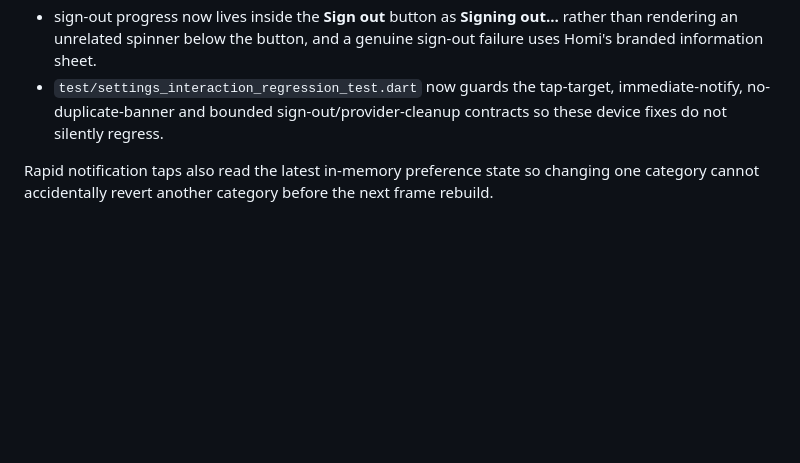
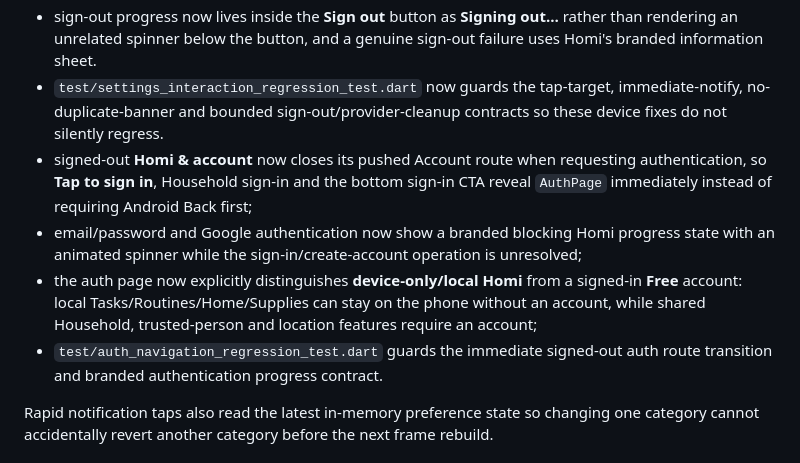
Before and after one commit to BruceVV11/homi, a Markdown page: documentation/releases/0.13.0.md, the part around the change. GitHub-like rendering; blank space fills up the shorter version.

Commit message:
Record signed-out auth navigation and progress fix

```diff
--- a/documentation/releases/0.13.0.md
+++ b/documentation/releases/0.13.0.md
@@ -40,6 +40,10 @@ That live device pass exposed three general account/notification UX issues, whic
 - sign-out no longer waits indefinitely on notification/provider cleanup: local continuous sharing is stopped first, push deregistration gets a short authenticated best-effort window, Firebase Auth closes the actual Homi session, and Google provider cleanup is bounded;
 - sign-out progress now lives inside the **Sign out** button as **Signing out…** rather than rendering an unrelated spinner below the button, and a genuine sign-out failure uses Homi's branded information sheet.
 - `test/settings_interaction_regression_test.dart` now guards the tap-target, immediate-notify, no-duplicate-banner and bounded sign-out/provider-cleanup contracts so these device fixes do not silently regress.
+- signed-out **Homi & account** now closes its pushed Account route when requesting authentication, so **Tap to sign in**, Household sign-in and the bottom sign-in CTA reveal `AuthPage` immediately instead of requiring Android Back first;
+- email/password and Google authentication now show a branded blocking Homi progress state with an animated spinner while the sign-in/create-account operation is unresolved;
+- the auth page now explicitly distinguishes **device-only/local Homi** from a signed-in **Free** account: local Tasks/Routines/Home/Supplies can stay on the phone without an account, while shared Household, trusted-person and location features require an account;
+- `test/auth_navigation_regression_test.dart` guards the immediate signed-out auth route transition and branded authentication progress contract.
 
 Rapid notification taps also read the latest in-memory preference state so changing one category cannot accidentally revert another category before the next frame rebuild.
 
```
